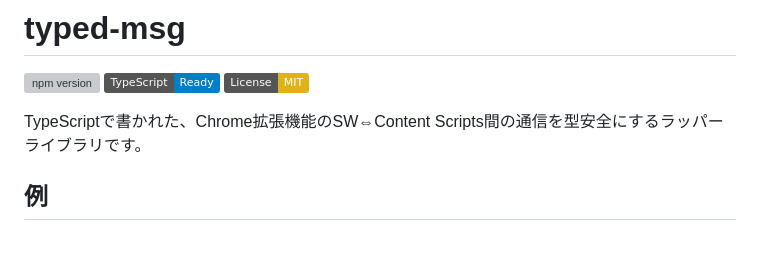
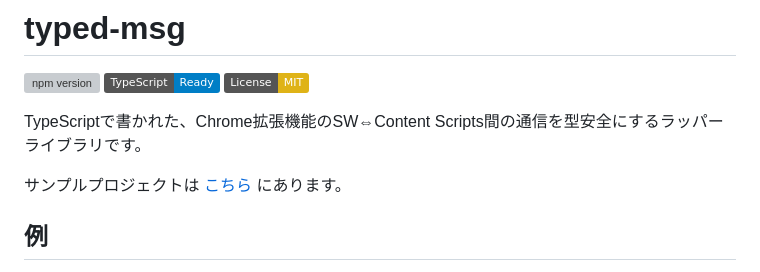
Before and after one commit to vrcalphabet/typed-msg, a Markdown page: README.md, the part around the change. Drawn GitHub-style; badges without logos; blank space fills up the shorter version; grey boxes are pictures that could not be loaded.

Commit message:
docs: サンプルプロジェクトへのリンクを追加

```diff
--- a/README.md
+++ b/README.md
@@ -5,6 +5,8 @@
 [![License: MIT](https://img.shields.io/badge/License-MIT-yellow.svg)](https://opensource.org/licenses/MIT)
 
 TypeScriptで書かれた、Chrome拡張機能のSW⇔Content Scripts間の通信を型安全にするラッパーライブラリです。
+
+サンプルプロジェクトは [こちら](https://github.com/vrcalphabet/typed-msg-example) にあります。
 
 ## 例
 
```
